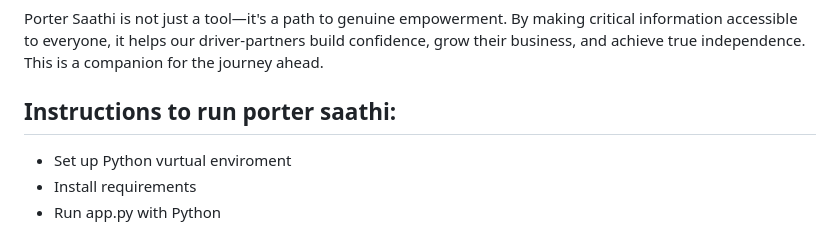
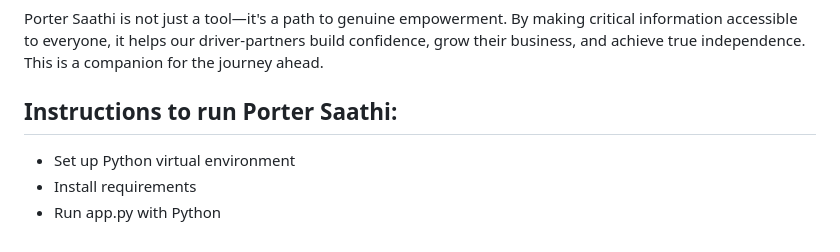
Before and after one commit to meghana-23-7/Porter-saathi, a Markdown page: README.md, the part around the change. Drawn GitHub-style.

```diff
--- a/README.md
+++ b/README.md
@@ -39,7 +39,7 @@ This response is then processed by a Response Generation & Business Logic Layer.
 ## Impact
 Porter Saathi is not just a tool—it's a path to genuine empowerment. By making critical information accessible to everyone, it helps our driver-partners build confidence, grow their business, and achieve true independence. This is a companion for the journey ahead.
 
-## Instructions to run porter saathi:
-- Set up Python vurtual enviroment
+## Instructions to run Porter Saathi:
+- Set up Python virtual environment
 - Install requirements
 - Run app.py with Python
```
